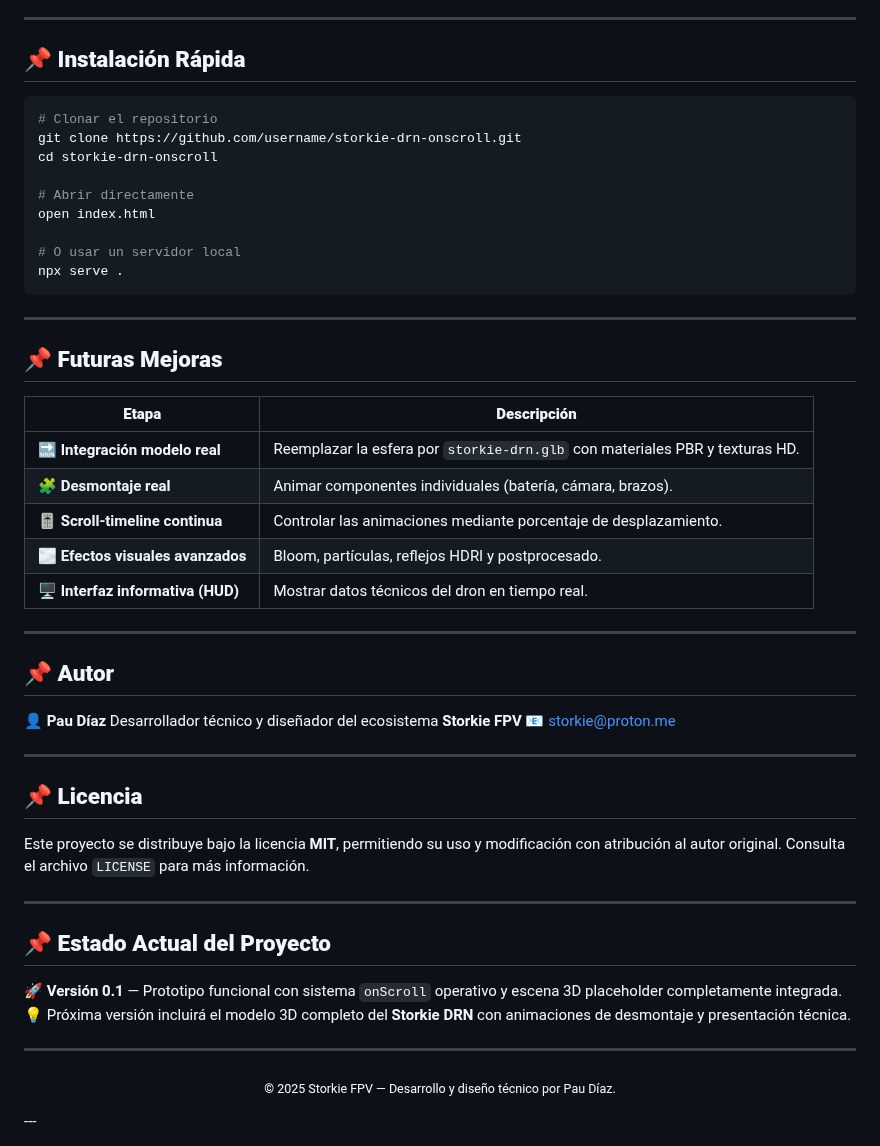
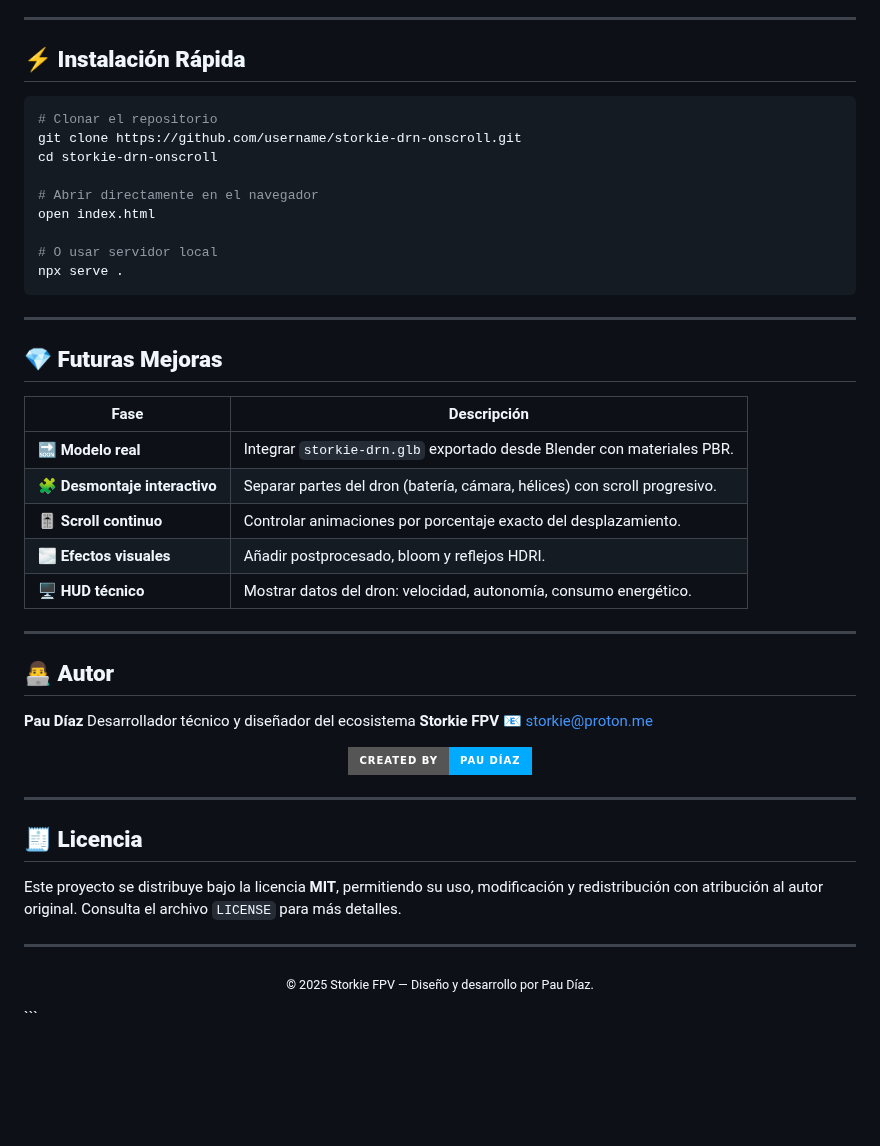
Before and after one commit to pdiazmas/Storkie, a Markdown page: README.md, the part around one of its changes. Rendered like a GitHub page; badges without logos; blank space fills up the shorter version.

````diff
--- a/README.md
+++ b/README.md
@@ -87,57 +86,56 @@ storkie-drn-onscroll/
 
 ---
 
-## **📌 Instalación Rápida**
+## ⚡ **Instalación Rápida**
 
 ```bash
 # Clonar el repositorio
 git clone https://github.com/username/storkie-drn-onscroll.git
 cd storkie-drn-onscroll
 
-# Abrir directamente
+# Abrir directamente en el navegador
 open index.html
 
-# O usar un servidor local
+# O usar servidor local
 npx serve .
 ```
 
 ---
 
-## **📌 Futuras Mejoras**
+## 💎 **Futuras Mejoras**
 
-| **Etapa**                         | **Descripción**                                                              |
-| --------------------------------- | ---------------------------------------------------------------------------- |
-| 🔜 **Integración modelo real**    | Reemplazar la esfera por `storkie-drn.glb` con materiales PBR y texturas HD. |
-| 🧩 **Desmontaje real**            | Animar componentes individuales (batería, cámara, brazos).                   |
-| 🎚️ **Scroll-timeline continua**   | Controlar las animaciones mediante porcentaje de desplazamiento.             |
-| 🌫️ **Efectos visuales avanzados** | Bloom, partículas, reflejos HDRI y postprocesado.                            |
-| 🖥️ **Interfaz informativa (HUD)** | Mostrar datos técnicos del dron en tiempo real.                              |
+| Fase                          | Descripción                                                               |
+| ----------------------------- | ------------------------------------------------------------------------- |
+| 🔜 **Modelo real**            | Integrar `storkie-drn.glb` exportado desde Blender con materiales PBR.    |
+| 🧩 **Desmontaje interactivo** | Separar partes del dron (batería, cámara, hélices) con scroll progresivo. |
+| 🎚️ **Scroll continuo**        | Controlar animaciones por porcentaje exacto del desplazamiento.           |
+| 🌫️ **Efectos visuales**       | Añadir postprocesado, bloom y reflejos HDRI.                              |
+| 🖥️ **HUD técnico**            | Mostrar datos del dron: velocidad, autonomía, consumo energético.         |
 
 ---
 
-## **📌 Autor**
+## 👨‍💻 **Autor**
 
-👤 **Pau Díaz**
+**Pau Díaz**
 Desarrollador técnico y diseñador del ecosistema **Storkie FPV**
 📧 [storkie@proton.me](mailto:storkie@proton.me)
 
----
-
-## **📌 Licencia**
-
-Este proyecto se distribuye bajo la licencia **MIT**, permitiendo su uso y modificación con atribución al autor original.
-Consulta el archivo `LICENSE` para más información.
+<p align="center">
+  <a href="https://github.com/username">
+    <img src="https://img.shields.io/badge/Created_by-Pau_Díaz-00aaff?style=for-the-badge&logo=github" />
+  </a>
+</p>
 
 ---
 
-## **📌 Estado Actual del Proyecto**
+## 🧾 **Licencia**
 
-🚀 **Versión 0.1** — Prototipo funcional con sistema `onScroll` operativo y escena 3D placeholder completamente integrada.
-💡 Próxima versión incluirá el modelo 3D completo del **Storkie DRN** con animaciones de desmontaje y presentación técnica.
+Este proyecto se distribuye bajo la licencia **MIT**, permitiendo su uso, modificación y redistribución con atribución al autor original.
+Consulta el archivo `LICENSE` para más detalles.
 
 ---
 
 <p align="center">
-  <sub>© 2025 Storkie FPV — Desarrollo y diseño técnico por Pau Díaz.</sub>
+  <sub>© 2025 Storkie FPV — Diseño y desarrollo por Pau Díaz.</sub>
 </p>
----
+```
````
Also changed, not shown: other parts of README.md (+51 -52 lines).
